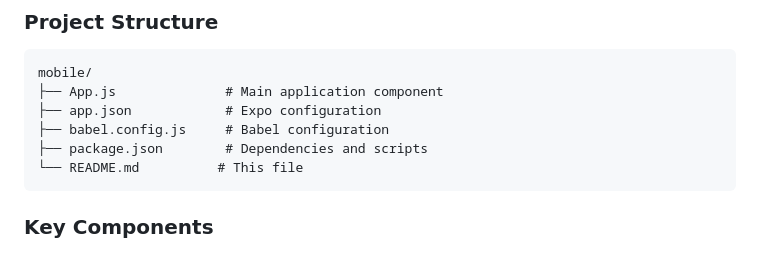
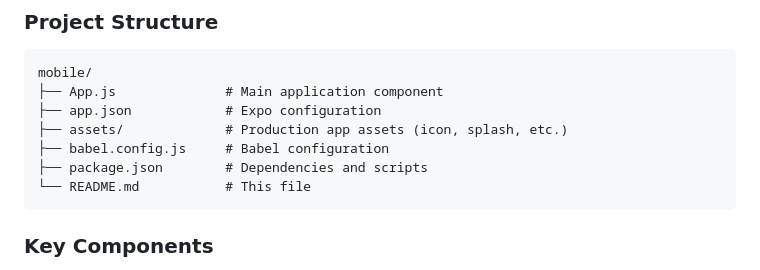
Before and after one commit to jiandai/waste-classification-app, a Markdown page: mobile/README.md, the part around the change. Drawn GitHub-style.

Commit message:
Add asset documentation and update mobile README
Co-authored-by: jiandai <5249054+jiandai@users.noreply.github.com>

````diff
--- a/mobile/README.md
+++ b/mobile/README.md
@@ -101,9 +101,10 @@ https://waste-classification-app.onrender.com
 mobile/
 ├── App.js              # Main application component
 ├── app.json            # Expo configuration
+├── assets/             # Production app assets (icon, splash, etc.)
 ├── babel.config.js     # Babel configuration
 ├── package.json        # Dependencies and scripts
-└── README.md          # This file
+└── README.md           # This file
 ```
 
 ### Key Components
````
Also changed, not shown: mobile/assets/README.md (added, +51 -0 lines).
